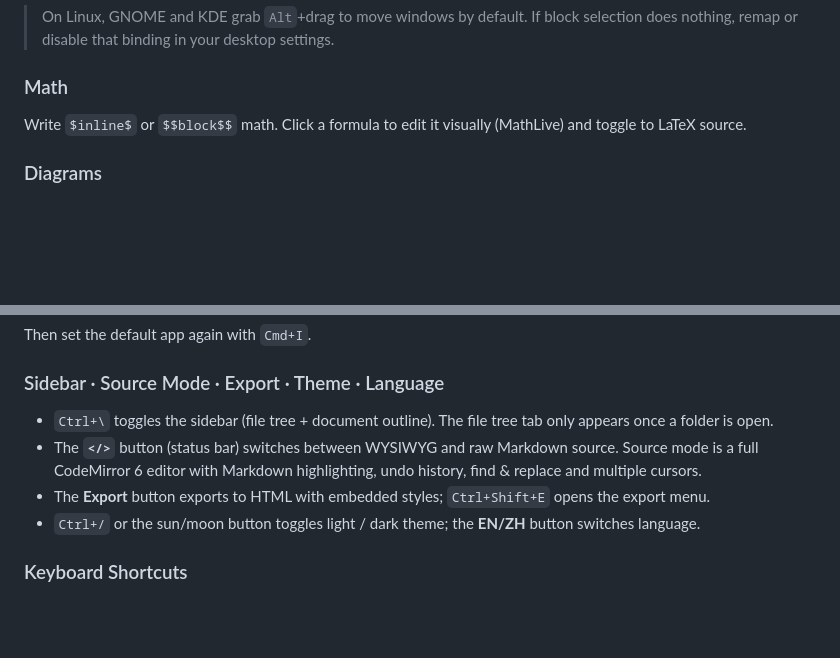
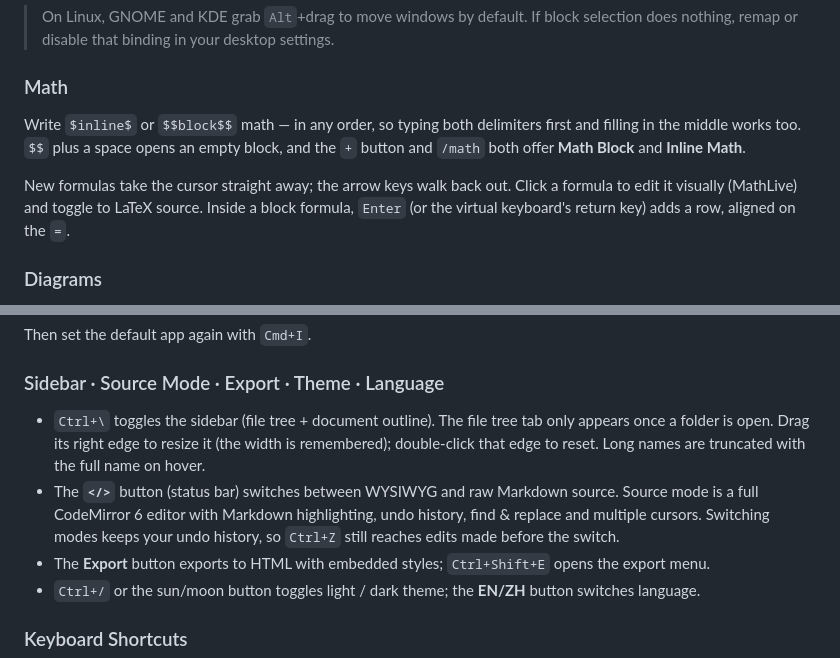
Before and after one commit to butterfly2sea/milkdown-editor, a Markdown page: README.md, 2 parts joined by grey strips. GitHub-like rendering; blank space fills up the shorter version.

Commit message:
docs: describe the new math input, sidebar resizing and undo behaviour
Co-Authored-By: Claude Opus 5 <noreply@anthropic.com>

```diff
--- a/README.md
+++ b/README.md
@@ -85,7 +85,9 @@ Available in the WYSIWYG editor, in source mode, and inside code blocks:
 
 ### Math
 
-Write `$inline$` or `$$block$$` math. Click a formula to edit it visually (MathLive) and toggle to LaTeX source.
+Write `$inline$` or `$$block$$` math — in any order, so typing both delimiters first and filling in the middle works too. `$$` plus a space opens an empty block, and the `+` button and `/math` both offer **Math Block** and **Inline Math**.
+
+New formulas take the cursor straight away; the arrow keys walk back out. Click a formula to edit it visually (MathLive) and toggle to LaTeX source. Inside a block formula, `Enter` (or the virtual keyboard's return key) adds a row, aligned on the `=`.
 
 ### Diagrams
 
@@ -145,8 +147,8 @@ Then set the default app again with `Cmd+I`.
 
 ### Sidebar · Source Mode · Export · Theme · Language
 
-* `Ctrl+\` toggles the sidebar (file tree + document outline). The file tree tab only appears once a folder is open.
-* The **`</>`** button (status bar) switches between WYSIWYG and raw Markdown source. Source mode is a full CodeMirror 6 editor with Markdown highlighting, undo history, find & replace and multiple cursors.
+* `Ctrl+\` toggles the sidebar (file tree + document outline). The file tree tab only appears once a folder is open. Drag its right edge to resize it (the width is remembered); double-click that edge to reset. Long names are truncated with the full name on hover.
+* The **`</>`** button (status bar) switches between WYSIWYG and raw Markdown source. Source mode is a full CodeMirror 6 editor with Markdown highlighting, undo history, find & replace and multiple cursors. Switching modes keeps your undo history, so `Ctrl+Z` still reaches edits made before the switch.
 * The **Export** button exports to HTML with embedded styles; `Ctrl+Shift+E` opens the export menu.
 * `Ctrl+/` or the sun/moon button toggles light / dark theme; the **EN/ZH** button switches language.
 
```
Also changed, not shown: README.zh.md (+5 -3 lines).
